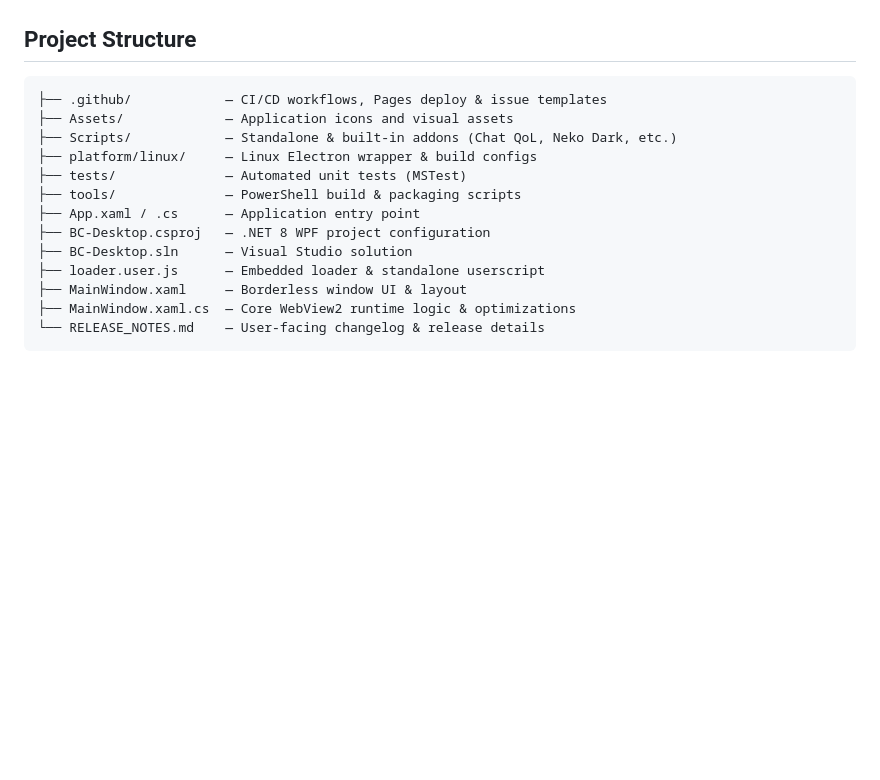
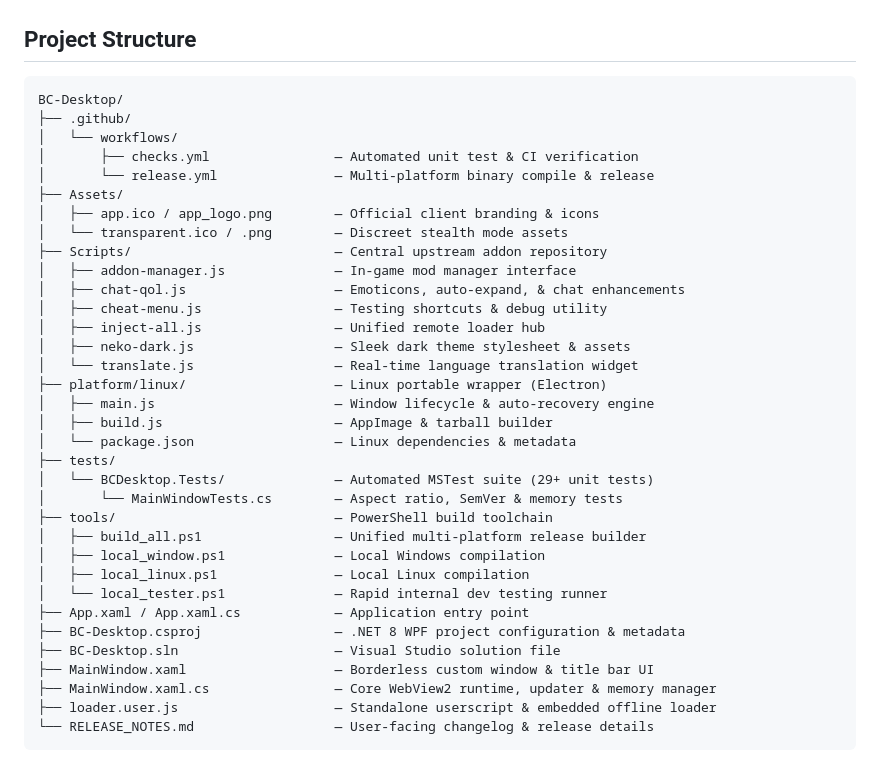
Before and after one commit to Izumii99/BC-Desktop, a Markdown page: Readme.md, the part around the change. Drawn GitHub-style; blank space fills up the shorter version.

Commit message:
docs: modernize and expand nested project structure tree in Readme

````diff
--- a/Readme.md
+++ b/Readme.md
@@ -355,17 +355,38 @@ dotnet test
 ## Project Structure
 
 ```text
-├── .github/            — CI/CD workflows, Pages deploy & issue templates
-├── Assets/             — Application icons and visual assets
-├── Scripts/            — Standalone & built-in addons (Chat QoL, Neko Dark, etc.)
-├── platform/linux/     — Linux Electron wrapper & build configs
-├── tests/              — Automated unit tests (MSTest)
-├── tools/              — PowerShell build & packaging scripts
-├── App.xaml / .cs      — Application entry point
-├── BC-Desktop.csproj   — .NET 8 WPF project configuration
-├── BC-Desktop.sln      — Visual Studio solution
-├── loader.user.js      — Embedded loader & standalone userscript
-├── MainWindow.xaml     — Borderless window UI & layout
-├── MainWindow.xaml.cs  — Core WebView2 runtime logic & optimizations
-└── RELEASE_NOTES.md    — User-facing changelog & release details
+BC-Desktop/
+├── .github/
+│   └── workflows/
+│       ├── checks.yml                — Automated unit test & CI verification
+│       └── release.yml               — Multi-platform binary compile & release
+├── Assets/
+│   ├── app.ico / app_logo.png        — Official client branding & icons
+│   └── transparent.ico / .png        — Discreet stealth mode assets
+├── Scripts/                          — Central upstream addon repository
+│   ├── addon-manager.js              — In-game mod manager interface
+│   ├── chat-qol.js                   — Emoticons, auto-expand, & chat enhancements
+│   ├── cheat-menu.js                 — Testing shortcuts & debug utility
+│   ├── inject-all.js                 — Unified remote loader hub
+│   ├── neko-dark.js                  — Sleek dark theme stylesheet & assets
+│   └── translate.js                  — Real-time language translation widget
+├── platform/linux/                   — Linux portable wrapper (Electron)
+│   ├── main.js                       — Window lifecycle & auto-recovery engine
+│   ├── build.js                      — AppImage & tarball builder
+│   └── package.json                  — Linux dependencies & metadata
+├── tests/
+│   └── BCDesktop.Tests/              — Automated MSTest suite (29+ unit tests)
+│       └── MainWindowTests.cs        — Aspect ratio, SemVer & memory tests
+├── tools/                            — PowerShell build toolchain
+│   ├── build_all.ps1                 — Unified multi-platform release builder
+│   ├── local_window.ps1              — Local Windows compilation
+│   ├── local_linux.ps1               — Local Linux compilation
+│   └── local_tester.ps1              — Rapid internal dev testing runner
+├── App.xaml / App.xaml.cs            — Application entry point
+├── BC-Desktop.csproj                 — .NET 8 WPF project configuration & metadata
+├── BC-Desktop.sln                    — Visual Studio solution file
+├── MainWindow.xaml                   — Borderless custom window & title bar UI
+├── MainWindow.xaml.cs                — Core WebView2 runtime, updater & memory manager
+├── loader.user.js                    — Standalone userscript & embedded offline loader
+└── RELEASE_NOTES.md                  — User-facing changelog & release details
 ```
````
